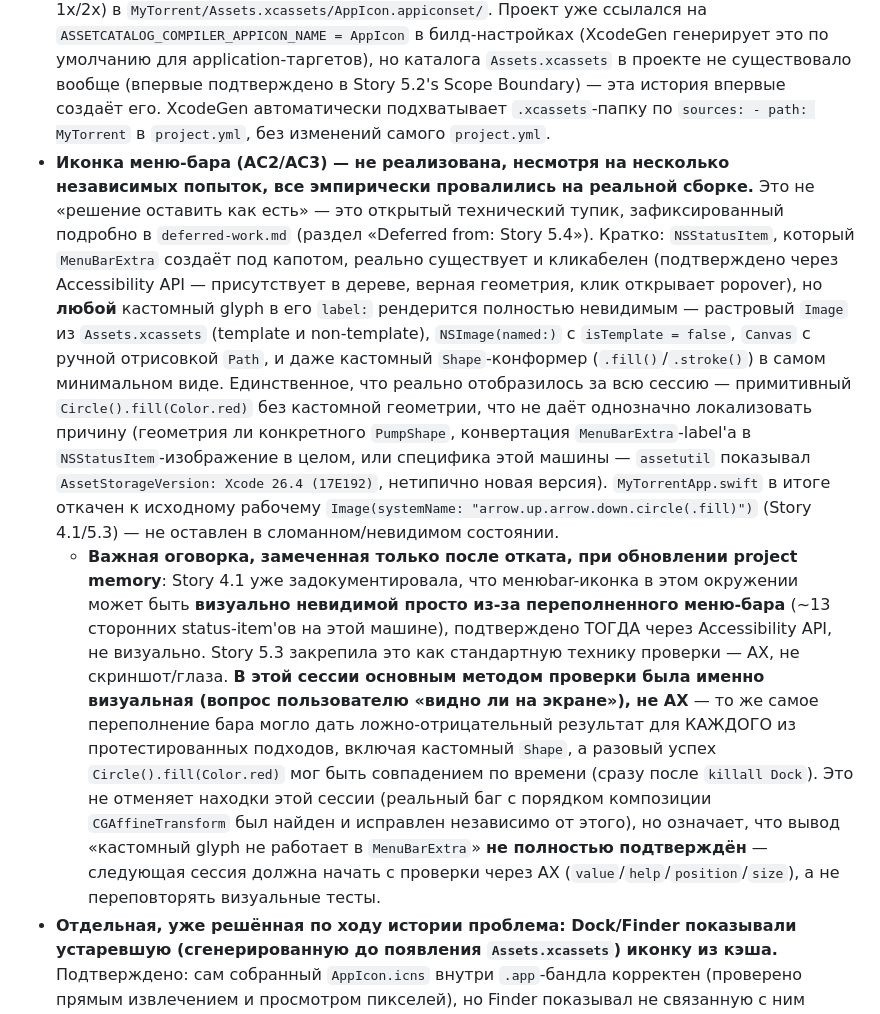
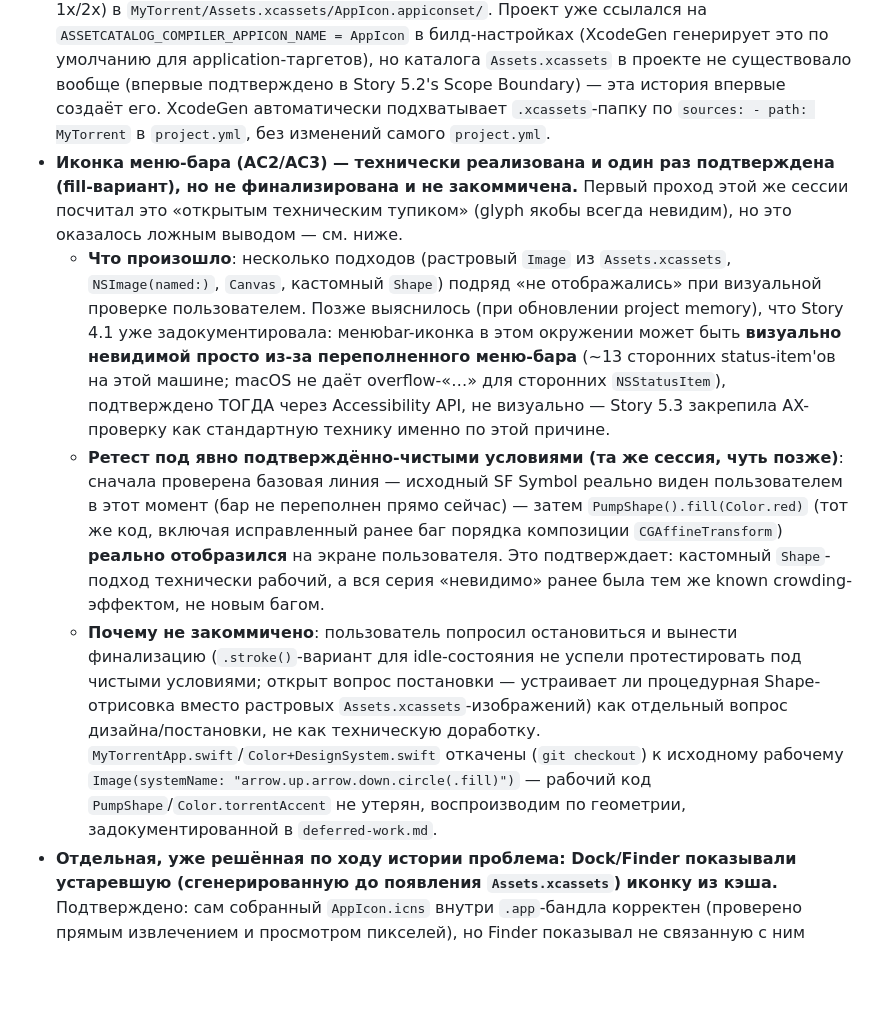
Before and after one commit to lexaxl/my-torrent, a Markdown page: _bmad-output/implementation-artifacts/5-4-custom-pump-icon.md, the part around one of its changes. Rendered like a GitHub page; blank space fills up the shorter version.

```diff
--- a/_bmad-output/implementation-artifacts/5-4-custom-pump-icon.md
+++ b/_bmad-output/implementation-artifacts/5-4-custom-pump-icon.md
@@ -27,8 +27,10 @@ Status: review
 **Решено при создании истории (задним числом, после реализации — история делалась без отдельного `bmad-create-story`-прохода, сразу разработкой с последующей документацией):**
 
 - **App icon (AC1) полностью реализован и подтверждён.** Векторный силуэт насоса (закруглённый квадрат с градиентным индиго-фоном `#5E70DE`→`#3B49B0`, белый силуэт насоса — рукоятка, шток, цилиндр-корпус, раструб-основание, штуцер с каплей), отрисован как SVG (`rsvg-convert`), растеризован в 10 PNG (все размеры `idiom: mac` — 16/32/128/256/512 в 1x/2x) в `MyTorrent/Assets.xcassets/AppIcon.appiconset/`. Проект уже ссылался на `ASSETCATALOG_COMPILER_APPICON_NAME = AppIcon` в билд-настройках (XcodeGen генерирует это по умолчанию для application-таргетов), но каталога `Assets.xcassets` в проекте не существовало вообще (впервые подтверждено в Story 5.2's Scope Boundary) — эта история впервые создаёт его. XcodeGen автоматически подхватывает `.xcassets`-папку по `sources: - path: MyTorrent` в `project.yml`, без изменений самого `project.yml`.
-- **Иконка меню-бара (AC2/AC3) — не реализована, несмотря на несколько независимых попыток, все эмпирически провалились на реальной сборке.** Это не «решение оставить как есть» — это открытый технический тупик, зафиксированный подробно в `deferred-work.md` (раздел «Deferred from: Story 5.4»). Кратко: `NSStatusItem`, который `MenuBarExtra` создаёт под капотом, реально существует и кликабелен (подтверждено через Accessibility API — присутствует в дереве, верная геометрия, клик открывает popover), но **любой** кастомный glyph в его `label:` рендерится полностью невидимым — растровый `Image` из `Assets.xcassets` (template и non-template), `NSImage(named:)` с `isTemplate = false`, `Canvas` с ручной отрисовкой `Path`, и даже кастомный `Shape`-конформер (`.fill()`/`.stroke()`) в самом минимальном виде. Единственное, что реально отобразилось за всю сессию — примитивный `Circle().fill(Color.red)` без кастомной геометрии, что не даёт однозначно локализовать причину (геометрия ли конкретного `PumpShape`, конвертация `MenuBarExtra`-label'а в `NSStatusItem`-изображение в целом, или специфика этой машины — `assetutil` показывал `AssetStorageVersion: Xcode 26.4 (17E192)`, нетипично новая версия). `MyTorrentApp.swift` в итоге откачен к исходному рабочему `Image(systemName: "arrow.up.arrow.down.circle(.fill)")` (Story 4.1/5.3) — не оставлен в сломанном/невидимом состоянии.
-  - **Важная оговорка, замеченная только после отката, при обновлении project memory**: Story 4.1 уже задокументировала, что менюbar-иконка в этом окружении может быть **визуально невидимой просто из-за переполненного меню-бара** (~13 сторонних status-item'ов на этой машине), подтверждено ТОГДА через Accessibility API, не визуально. Story 5.3 закрепила это как стандартную технику проверки — AX, не скриншот/глаза. **В этой сессии основным методом проверки была именно визуальная (вопрос пользователю «видно ли на экране»), не AX** — то же самое переполнение бара могло дать ложно-отрицательный результат для КАЖДОГО из протестированных подходов, включая кастомный `Shape`, а разовый успех `Circle().fill(Color.red)` мог быть совпадением по времени (сразу после `killall Dock`). Это не отменяет находки этой сессии (реальный баг с порядком композиции `CGAffineTransform` был найден и исправлен независимо от этого), но означает, что вывод «кастомный glyph не работает в `MenuBarExtra`» **не полностью подтверждён** — следующая сессия должна начать с проверки через AX (`value`/`help`/`position`/`size`), а не переповторять визуальные тесты.
+- **Иконка меню-бара (AC2/AC3) — технически реализована и один раз подтверждена (fill-вариант), но не финализирована и не закоммичена.** Первый проход этой же сессии посчитал это «открытым техническим тупиком» (glyph якобы всегда невидим), но это оказалось ложным выводом — см. ниже.
+  - **Что произошло**: несколько подходов (растровый `Image` из `Assets.xcassets`, `NSImage(named:)`, `Canvas`, кастомный `Shape`) подряд «не отображались» при визуальной проверке пользователем. Позже выяснилось (при обновлении project memory), что Story 4.1 уже задокументировала: менюbar-иконка в этом окружении может быть **визуально невидимой просто из-за переполненного меню-бара** (~13 сторонних status-item'ов на этой машине; macOS не даёт overflow-«…» для сторонних `NSStatusItem`), подтверждено ТОГДА через Accessibility API, не визуально — Story 5.3 закрепила AX-проверку как стандартную технику именно по этой причине.
+  - **Ретест под явно подтверждённо-чистыми условиями (та же сессия, чуть позже)**: сначала проверена базовая линия — исходный SF Symbol реально виден пользователем в этот момент (бар не переполнен прямо сейчас) — затем `PumpShape().fill(Color.red)` (тот же код, включая исправленный ранее баг порядка композиции `CGAffineTransform`) **реально отобразился** на экране пользователя. Это подтверждает: кастомный `Shape`-подход технически рабочий, а вся серия «невидимо» ранее была тем же known crowding-эффектом, не новым багом.
+  - **Почему не закоммичено**: пользователь попросил остановиться и вынести финализацию (`.stroke()`-вариант для idle-состояния не успели протестировать под чистыми условиями; открыт вопрос постановки — устраивает ли процедурная Shape-отрисовка вместо растровых `Assets.xcassets`-изображений) как отдельный вопрос дизайна/постановки, не как техническую доработку. `MyTorrentApp.swift`/`Color+DesignSystem.swift` откачены (`git checkout`) к исходному рабочему `Image(systemName: "arrow.up.arrow.down.circle(.fill)")` — рабочий код `PumpShape`/`Color.torrentAccent` не утерян, воспроизводим по геометрии, задокументированной в `deferred-work.md`.
 - **Отдельная, уже решённая по ходу истории проблема: Dock/Finder показывали устаревшую (сгенерированную до появления `Assets.xcassets`) иконку из кэша.** Подтверждено: сам собранный `AppIcon.icns` внутри `.app`-бандла корректен (проверено прямым извлечением и просмотром пикселей), но Finder показывал не связанную с ним иконку по кэшу, привязанному к пути `DerivedData`. С разрешения пользователя выполнено `rm -rf ~/Library/Caches/com.apple.iconservices.store && killall Dock Finder` — не помогло для конкретного `DerivedData`-пути (Finder-кэш для этого пути оказался более стойким, чем ожидалось), но копия `.app` по свежему пути (`~/Desktop`, никогда не кэшировавшемуся) сразу показала верную иконку — подтверждает, что сама иконка корректна, а проблема ограничена конкретно устойчивым Finder-кэшем для многократно пересобираемого `DerivedData`-пути. Это дев-окружение-специфичный нюанс, а не баг реализации; тестовая копия на Desktop удалена после проверки.
 - **Отдельный, явно вынесенный пользователем за рамки этой истории вопрос: `LSUIElement`/accessory-lifecycle (AD-7) означает, что у приложения нет Dock-иконки, пока оно запущено** — это ожидаемое, документированное поведение (Story 1.3/AD-7, сознательный выбор ради «работает тихо в фоне, единственный выход — явный Quit»), не баг этой истории. Пользователь в сессии сказал, что теперь хочет Dock-иконку во время работы — явно отложено пользователем как отдельное решение (потребовало бы пересмотра AD-7, не тривиальное добавление). См. `deferred-work.md`.
 - **AC5 из `epics.md`'s исходной формулировки** — про эмпирическую проверку `.help(_:)` — это буквально скопированное условие из Story 5.3's AC5, оставшееся в `epics.md`'s заготовке Story 5.4 по инерции (обе истории трогают один и тот же `MenuBarExtra`'s `label:`). Story 5.3 уже закрыла этот вопрос для `.help(_:)` самого по себе; в этой истории `.help(_:)` не менялся (тот же вызов, что и был), так что это условие не про новую работу этой истории.
```
Also changed, not shown: other parts of _bmad-output/implementation-artifacts/5-4-custom-pump-icon.md (+9 -7 lines), _bmad-output/implementation-artifacts/deferred-work.md (+4 -2 lines).
